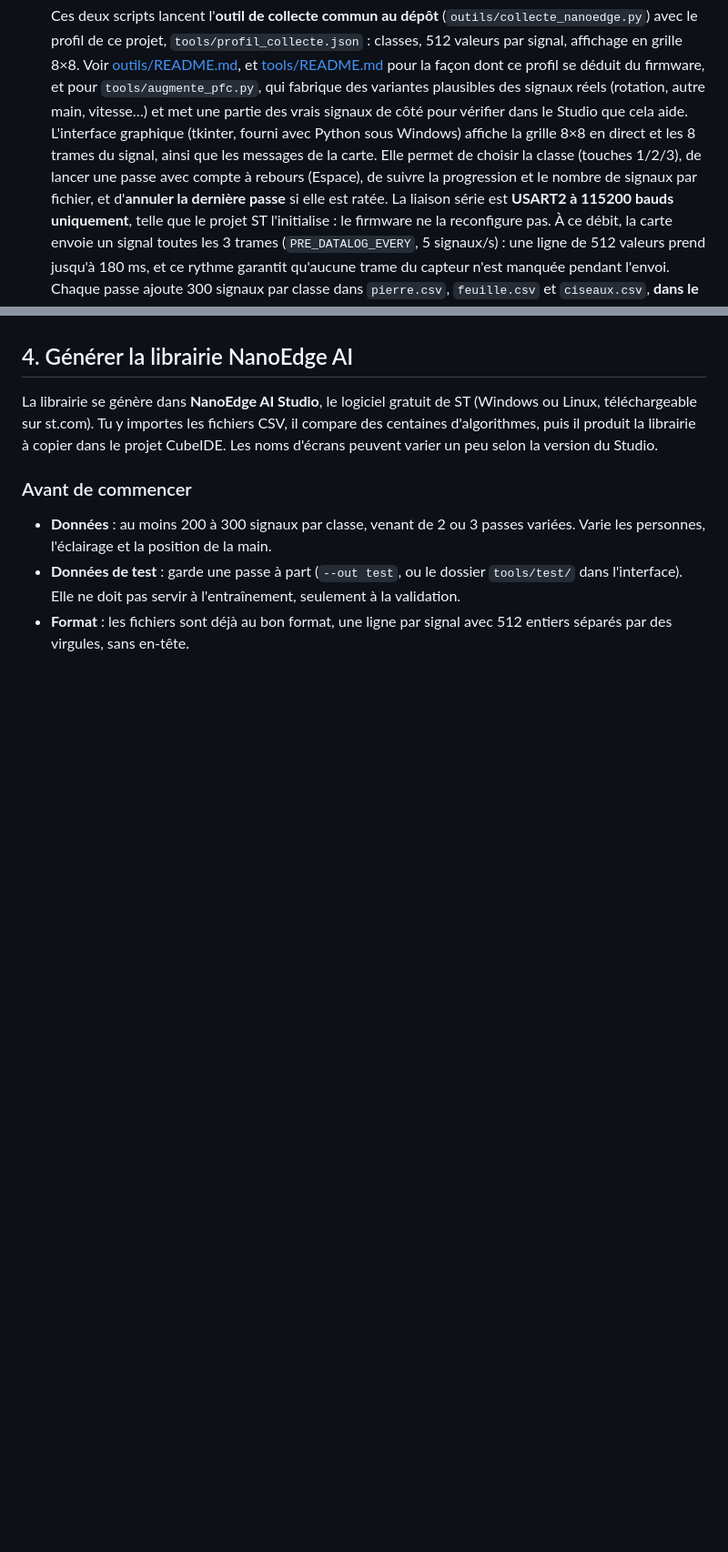
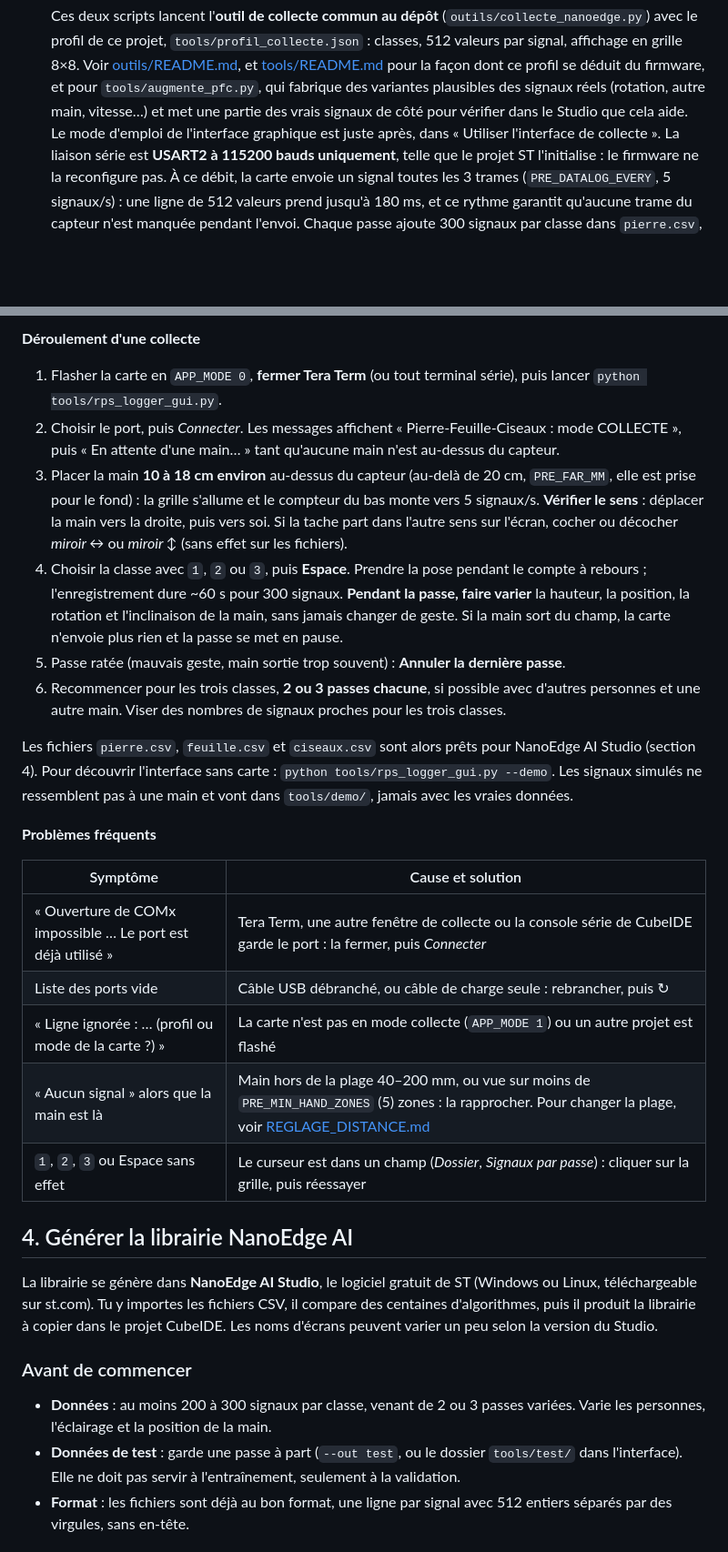
Before and after one commit to JC-Toussaint/ST_Phelma_Hackathon, a Markdown page: pierre_feuille_ciseaux/README.md, 2 parts joined by grey strips. Shown at 91% size. Drawn GitHub-style; blank space fills up the shorter version.

Commit message:
Pierre-Feuille-Ciseaux : mode d'emploi de l'interface de collecte, avec capture
Co-Authored-By: Claude Opus 5.5 <noreply@anthropic.com>

```diff
--- a/pierre_feuille_ciseaux/README.md
+++ b/pierre_feuille_ciseaux/README.md
@@ -66,10 +67,7 @@ viennent donc du projet ST : il n'y a rien à configurer.
    la façon dont ce profil se déduit du firmware, et pour `tools/augmente_pfc.py`, qui fabrique des
    variantes plausibles des signaux réels (rotation, autre main, vitesse…) et met une partie des vrais
    signaux de côté pour vérifier dans le Studio que cela aide.
-   L'interface graphique (tkinter, fourni avec Python sous Windows) affiche la grille 8×8 en direct et les
-   8 trames du signal, ainsi que les messages de la carte. Elle permet de choisir la classe (touches 1/2/3),
-   de lancer une passe avec compte à rebours (Espace), de suivre la progression et le nombre de signaux par
-   fichier, et d'**annuler la dernière passe** si elle est ratée.
+   Le mode d'emploi de l'interface graphique est juste après, dans « Utiliser l'interface de collecte ».
    La liaison série est **USART2 à 115200 bauds uniquement**, telle que le projet ST l'initialise : le
    firmware ne la reconfigure pas. À ce débit, la carte envoie un signal toutes les 3 trames
    (`PRE_DATALOG_EVERY`, 5 signaux/s) : une ligne de 512 valeurs prend jusqu'à 180 ms, et ce rythme
@@ -88,3 +111,34 @@ ST. Chaque zone vaut 0 (fond) ou 20…100 (main,
+**Déroulement d'une collecte**
+
+1. Flasher la carte en `APP_MODE 0`, **fermer Tera Term** (ou tout terminal série), puis lancer
+   `python tools/rps_logger_gui.py`.
+2. Choisir le port, puis *Connecter*. Les messages affichent « Pierre-Feuille-Ciseaux : mode COLLECTE »,
+   puis « En attente d'une main… » tant qu'aucune main n'est au-dessus du capteur.
+3. Placer la main **10 à 18 cm environ** au-dessus du capteur (au-delà de 20 cm, `PRE_FAR_MM`, elle est
+   prise pour le fond) : la grille s'allume et le compteur du bas monte vers
+   5 signaux/s. **Vérifier le sens** : déplacer la main vers la droite, puis vers soi. Si la tache part dans
+   l'autre sens sur l'écran, cocher ou décocher *miroir ↔* ou *miroir ↕* (sans effet sur les fichiers).
+4. Choisir la classe avec `1`, `2` ou `3`, puis **Espace**. Prendre la pose pendant le compte à rebours ;
+   l'enregistrement dure ~60 s pour 300 signaux. **Pendant la passe, faire varier** la hauteur, la position,
+   la rotation et l'inclinaison de la main, sans jamais changer de geste. Si la main sort du champ, la carte
+   n'envoie plus rien et la passe se met en pause.
+5. Passe ratée (mauvais geste, main sortie trop souvent) : **Annuler la dernière passe**.
+6. Recommencer pour les trois classes, **2 ou 3 passes chacune**, si possible avec d'autres personnes et une
+   autre main. Viser des nombres de signaux proches pour les trois classes.
+
+Les fichiers `pierre.csv`, `feuille.csv` et `ciseaux.csv` sont alors prêts pour NanoEdge AI Studio
+(section 4). Pour découvrir l'interface sans carte : `python tools/rps_logger_gui.py --demo`. Les signaux
+simulés ne ressemblent pas à une main et vont dans `tools/demo/`, jamais avec les vraies données.
+
+**Problèmes fréquents**
+
+| Symptôme | Cause et solution |
+|---|---|
+| « Ouverture de COMx impossible … Le port est déjà utilisé » | Tera Term, une autre fenêtre de collecte ou la console série de CubeIDE garde le port : la fermer, puis *Connecter* |
+| Liste des ports vide | Câble USB débranché, ou câble de charge seule : rebrancher, puis ↻ |
+| « Ligne ignorée : … (profil ou mode de la carte ?) » | La carte n'est pas en mode collecte (`APP_MODE 1`) ou un autre projet est flashé |
+| « Aucun signal » alors que la main est là | Main hors de la plage 40–200 mm, ou vue sur moins de `PRE_MIN_HAND_ZONES` (5) zones : la rapprocher. Pour changer la plage, voir [REGLAGE_DISTANCE.md](REGLAGE_DISTANCE.md) |
+| `1`, `2`, `3` ou Espace sans effet | Le curseur est dans un champ (*Dossier*, *Signaux par passe*) : cliquer sur la grille, puis réessayer |
 
 ## 4. Générer la librairie NanoEdge AI
 
```
Also changed, not shown: other parts of pierre_feuille_ciseaux/README.md (+27 -1 lines), pierre_feuille_ciseaux/img/collecte_gui.png (added).
